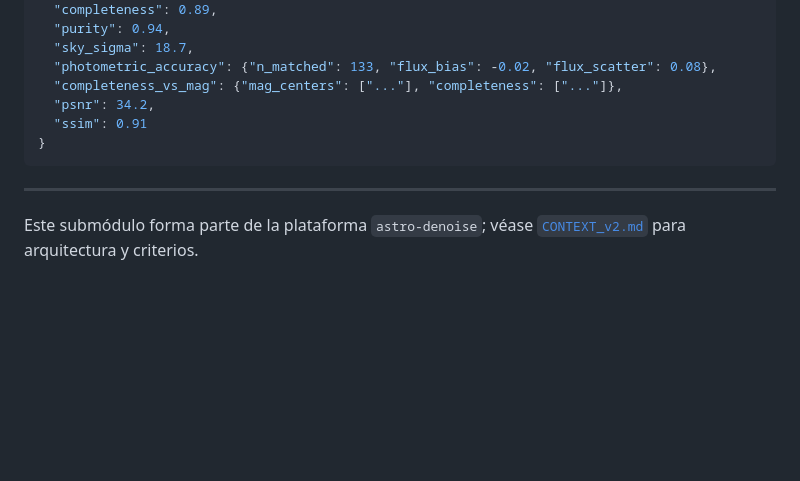
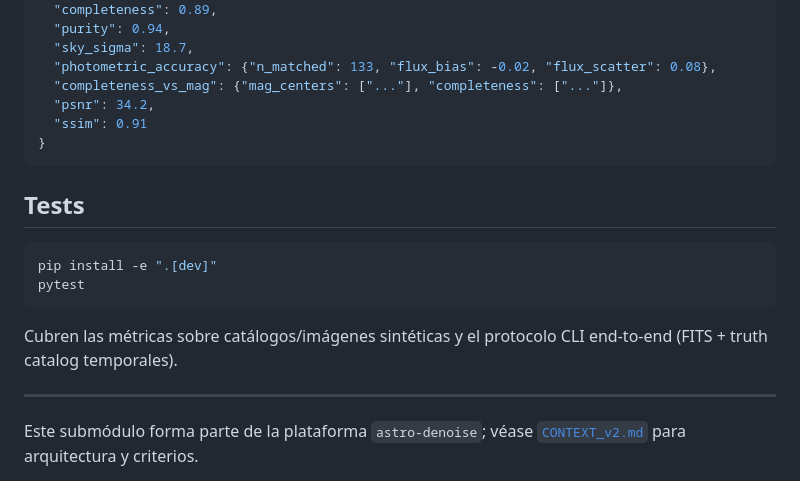
Before and after one commit to UniverLab/astro-denoise, a Markdown page: README.md, the part around the change. GitHub-like rendering; blank space fills up the shorter version.

Commit message:
docs: document test suite in README

````diff
--- a/README.md
+++ b/README.md
@@ -78,6 +78,16 @@ python -m astro_denoise_metrics \
 }
 ```
 
+## Tests
+
+```bash
+pip install -e ".[dev]"
+pytest
+```
+
+Cubren las métricas sobre catálogos/imágenes sintéticas y el protocolo CLI
+end-to-end (FITS + truth catalog temporales).
+
 ---
 Este submódulo forma parte de la plataforma `astro-denoise`; véase
 [`CONTEXT_v2.md`](../../CONTEXT_v2.md) para arquitectura y criterios.
````
